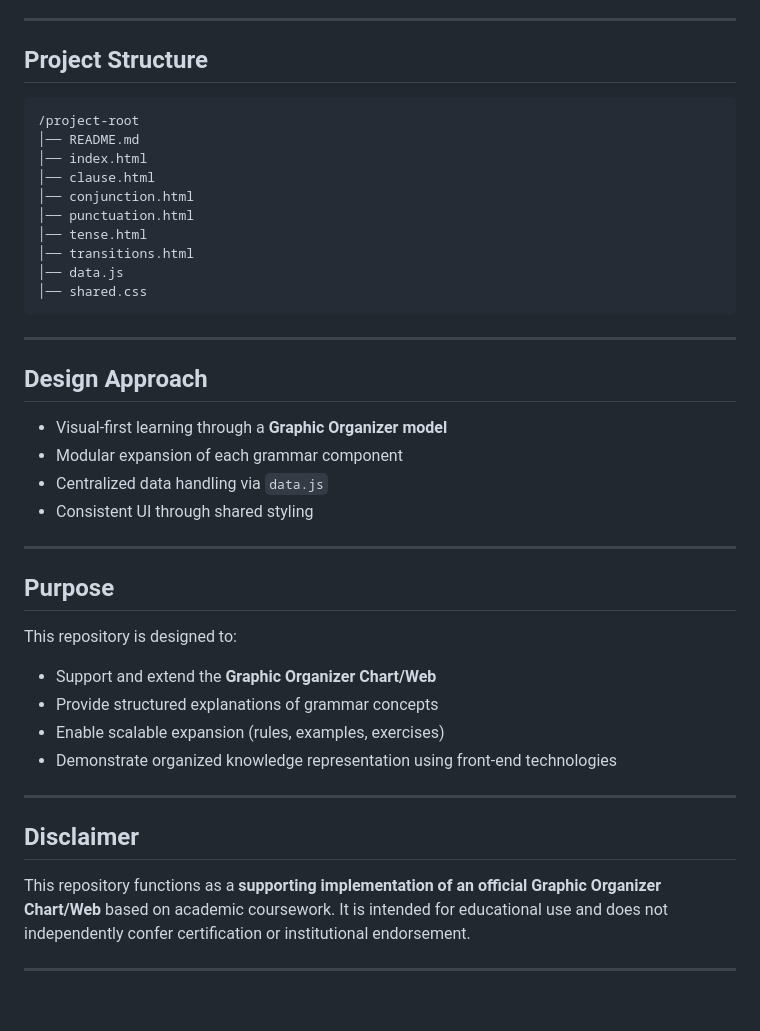
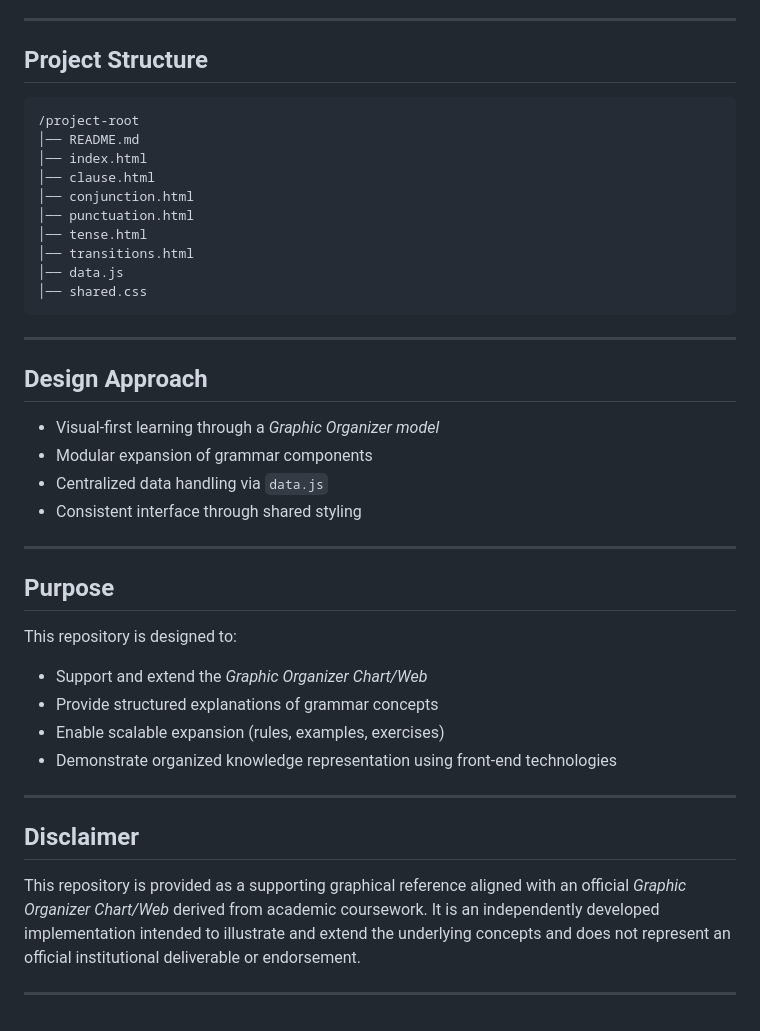
Before and after one commit to aminbiography/advanced-english-grammar-and-punctuation-uci, a Markdown page: README.md, the part around one of its changes. Rendered like a GitHub page.

````diff
--- a/README.md
+++ b/README.md
@@ -95,7 +90,7 @@ These elements improve coherence and flow in extended writing.
 
 ---
 
-## Project Structure
+## **Project Structure**
 
 ```plaintext
 /project-root
@@ -112,28 +107,28 @@ These elements improve coherence and flow in extended writing.
 
 ---
 
-## Design Approach
+## **Design Approach**
 
-* Visual-first learning through a **Graphic Organizer model**
-* Modular expansion of each grammar component
+* Visual-first learning through a *Graphic Organizer model*
+* Modular expansion of grammar components
 * Centralized data handling via `data.js`
-* Consistent UI through shared styling
+* Consistent interface through shared styling
 
 ---
 
-## Purpose
+## **Purpose**
 
 This repository is designed to:
 
-* Support and extend the **Graphic Organizer Chart/Web**
+* Support and extend the *Graphic Organizer Chart/Web*
 * Provide structured explanations of grammar concepts
 * Enable scalable expansion (rules, examples, exercises)
 * Demonstrate organized knowledge representation using front-end technologies
 
 ---
 
-## Disclaimer
+## **Disclaimer**
 
-This repository functions as a **supporting implementation of an official Graphic Organizer Chart/Web** based on academic coursework. It is intended for educational use and does not independently confer certification or institutional endorsement.
+This repository is provided as a supporting graphical reference aligned with an official *Graphic Organizer Chart/Web* derived from academic coursework. It is an independently developed implementation intended to illustrate and extend the underlying concepts and does not represent an official institutional deliverable or endorsement.
 
 ---
````
Also changed, not shown: other parts of README.md (+24 -29 lines).
